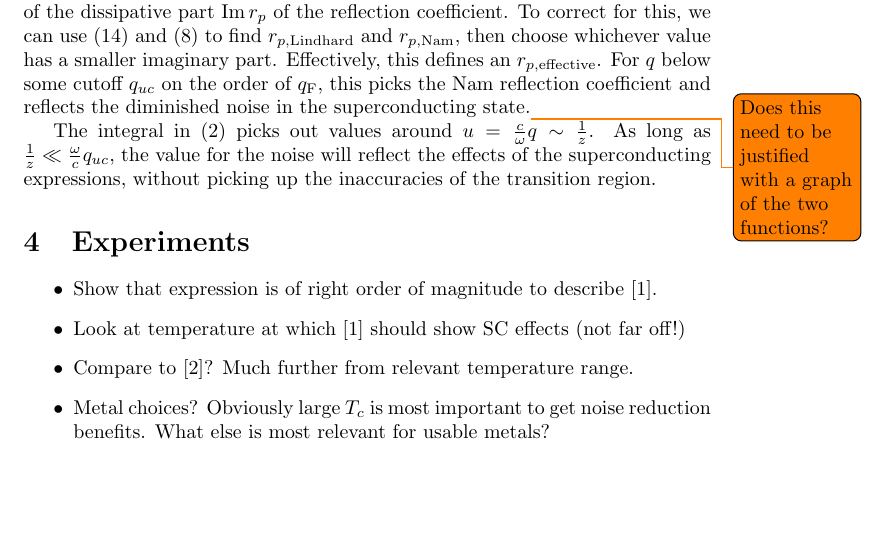
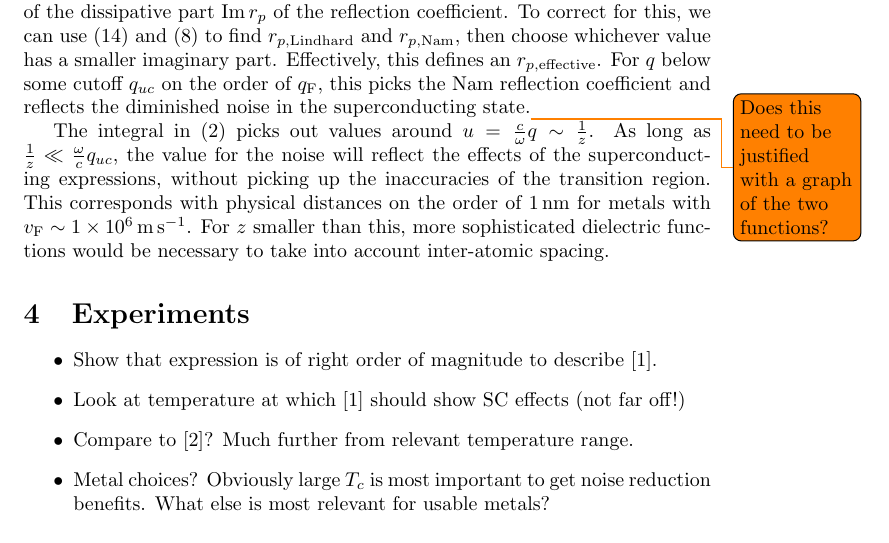
Before and after one commit to dmallubhotla/nam_paper, a LaTeX document (paper.tex): part of page 3 of 4, cut so that both start at the same text, the shorter picture padded with empty space. Compiled offline with pdfLaTeX.

Commit message:
Adding precise z lower limit

```diff
--- a/paper.tex
+++ b/paper.tex
@@ -98,6 +98,8 @@
 
 	The integral in~\eqref{eq:chi} picks out values around $u = \frac{c}{\omega} q \sim \frac{1}{z}$.
 	As long as $\frac{1}{z} \ll \frac{\omega}{c} q_{uc}$, the value for the noise will reflect the effects of the superconducting expressions, without picking up the inaccuracies of the transition region.
+	This corresponds with physical distances on the order of $\SI{1}{\nm}$ for metals with $\vf \sim \SI{1e6}{\m\per\s}$.
+	For $z$ smaller than this, more sophisticated dielectric functions would be necessary to take into account inter-atomic spacing.
 
 \section{Experiments \label{sec:experiments}}
 \begin{itemize}
```
